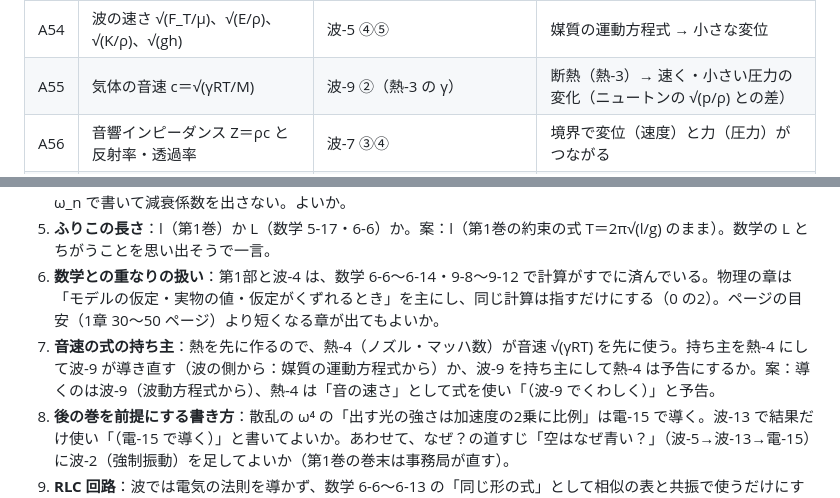
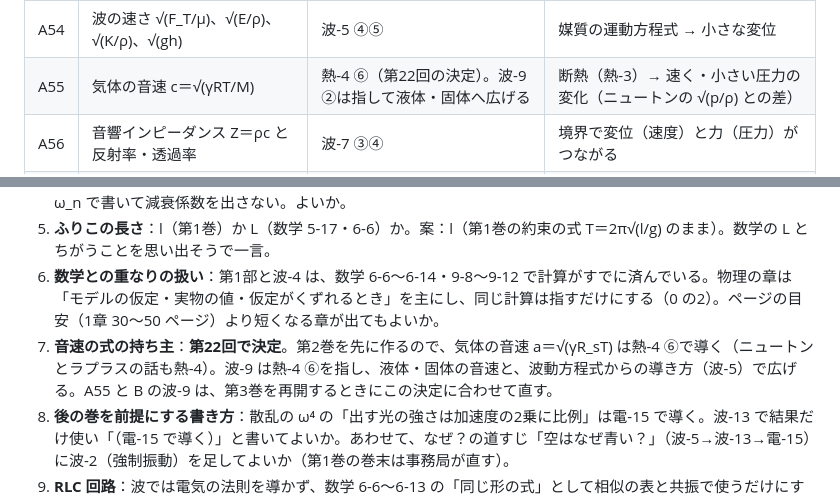
Before and after one commit to Rocky0330pe/textbook, a Markdown page: tools/phys3-plan.md, 2 parts joined by grey strips. GitHub-like rendering.

Commit message:
第3巻の計画書：音速の持ち主を第22回の決定（熱-4 ⑥）に合わせる（第2巻の確認 Q2-38）
Co-Authored-By: Claude Opus 5.5 <noreply@anthropic.com>
Claude-Session: https://claude.ai/code/session_01Q88U4g24nbFPimYUMadros

```diff
--- a/tools/phys3-plan.md
+++ b/tools/phys3-plan.md
@@ -119,7 +119,7 @@
 | A52 | 固有振動数と振動モード（質量行列のある固有値問題） | 波-3 ⑤ | M ẍ＋K x＝0 → x＝v e^{jωt} |
 | A53 | 伝達関数・ステップ応答・PID | 波-4（9-8〜9-12） | 線形の微分方程式 → ラプラス変換 |
 | A54 | 波の速さ √(F_T/μ)、√(E/ρ)、√(K/ρ)、√(gh) | 波-5 ④⑤ | 媒質の運動方程式 → 小さな変位 |
-| A55 | 気体の音速 c＝√(γRT/M) | 波-9 ②（熱-3 の γ） | 断熱（熱-3）→ 速く・小さい圧力の変化（ニュートンの √(p/ρ) との差） |
+| A55 | 気体の音速 c＝√(γRT/M) | 熱-4 ⑥（第22回の決定）。波-9 ②は指して液体・固体へ広げる | 断熱（熱-3）→ 速く・小さい圧力の変化（ニュートンの √(p/ρ) との差） |
 | A56 | 音響インピーダンス Z＝ρc と反射率・透過率 | 波-7 ③④ | 境界で変位（速度）と力（圧力）がつながる |
 | A57 | 分散と群速度 c_g＝dω/dk | 波-7 ⑥ | 近い2つの波の和（うなり）のつつみの速さ |
 | A58 | サンプリング定理（9-4⑭） | 波-11 ② | 9-4 を指し、物理の場面（車輪・音）で |
@@ -813,7 +813,7 @@ series_phys.py の第3巻の「使う数学」の章は、すべて原稿があ
 4. **c の2つの意味の分け方**：第1部は減衰係数 c、第2・3部は波の速さ c、第4部は光速 c。波-10 はセンサーを ζ・ω_n で書いて減衰係数を出さない。よいか。
 5. **ふりこの長さ**：l（第1巻）か L（数学 5-17・6-6）か。案：l（第1巻の約束の式 T＝2π√(l/g) のまま）。数学の L とちがうことを思い出そうで一言。
 6. **数学との重なりの扱い**：第1部と波-4 は、数学 6-6〜6-14・9-8〜9-12 で計算がすでに済んでいる。物理の章は「モデルの仮定・実物の値・仮定がくずれるとき」を主にし、同じ計算は指すだけにする（0 の2）。ページの目安（1章 30〜50 ページ）より短くなる章が出てもよいか。
-7. **音速の式の持ち主**：熱を先に作るので、熱-4（ノズル・マッハ数）が音速 √(γRT) を先に使う。持ち主を熱-4 にして波-9 が導き直す（波の側から：媒質の運動方程式から）か、波-9 を持ち主にして熱-4 は予告にするか。案：導くのは波-9（波動方程式から）、熱-4 は「音の速さ」として式を使い「（波-9 でくわしく）」と予告。
+7. **音速の式の持ち主**：**第22回で決定**。第2巻を先に作るので、気体の音速 a＝√(γR_sT) は熱-4 ⑥で導く（ニュートンとラプラスの話も熱-4）。波-9 は熱-4 ⑥を指し、液体・固体の音速と、波動方程式からの導き方（波-5）で広げる。A55 と B の波-9 は、第3巻を再開するときにこの決定に合わせて直す。
 8. **後の巻を前提にする書き方**：散乱の ω⁴ の「出す光の強さは加速度の2乗に比例」は電-15 で導く。波-13 で結果だけ使い「（電-15 で導く）」と書いてよいか。あわせて、なぜ？の道すじ「空はなぜ青い？」（波-5→波-13→電-15）に波-2（強制振動）を足してよいか（第1巻の巻末は事務局が直す）。
 9. **RLC 回路**：波では電気の法則を導かず、数学 6-6〜6-13 の「同じ形の式」として相似の表と共振で使うだけにする（C-5-3）。よいか。
 10. **事務局への直し**：(a) 第1巻の巻末 ph1-back:62「波長（波-1）」→「波長（波-5）」、(b) 数学 8-13:559「物理シリーズ『波』」→『波動』（数学の側を直すかの判断）、(c) series_phys.py の★（1と同じ）。
```
